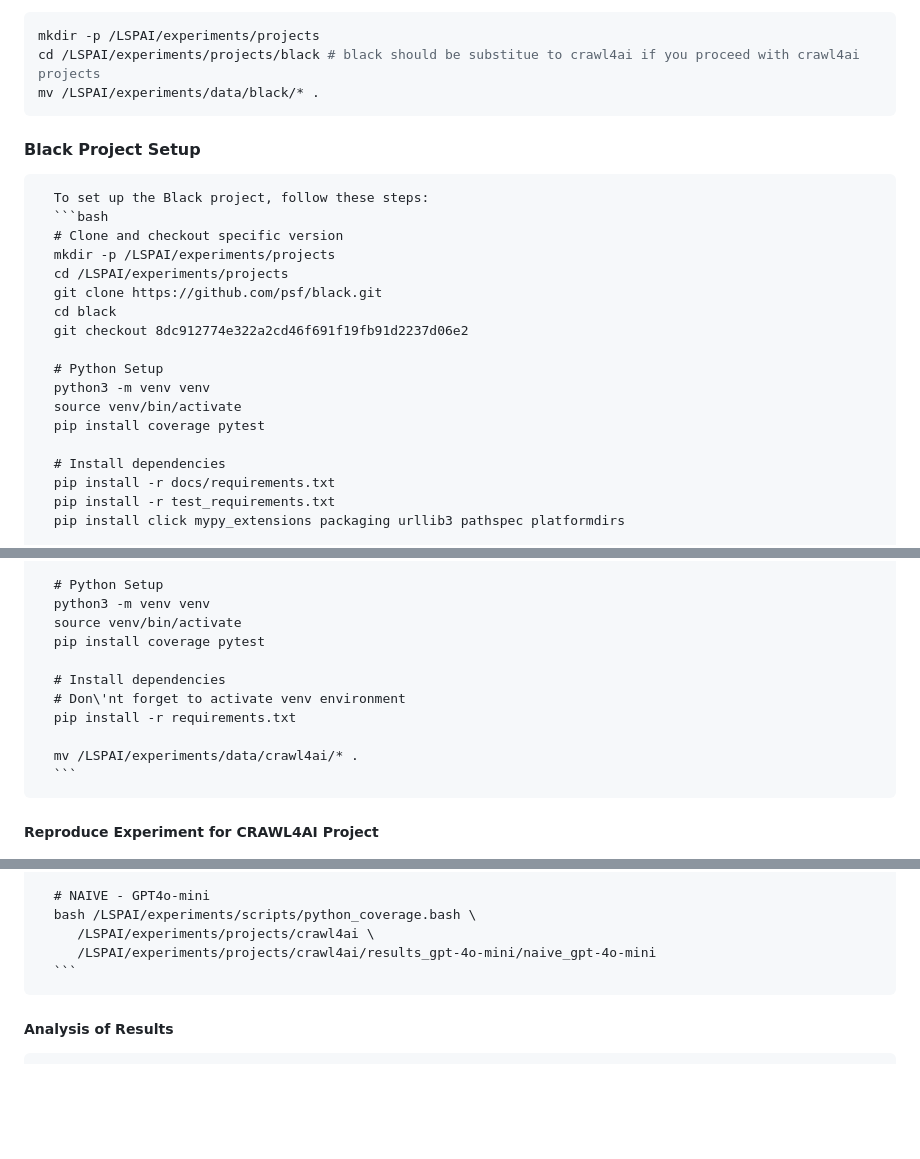
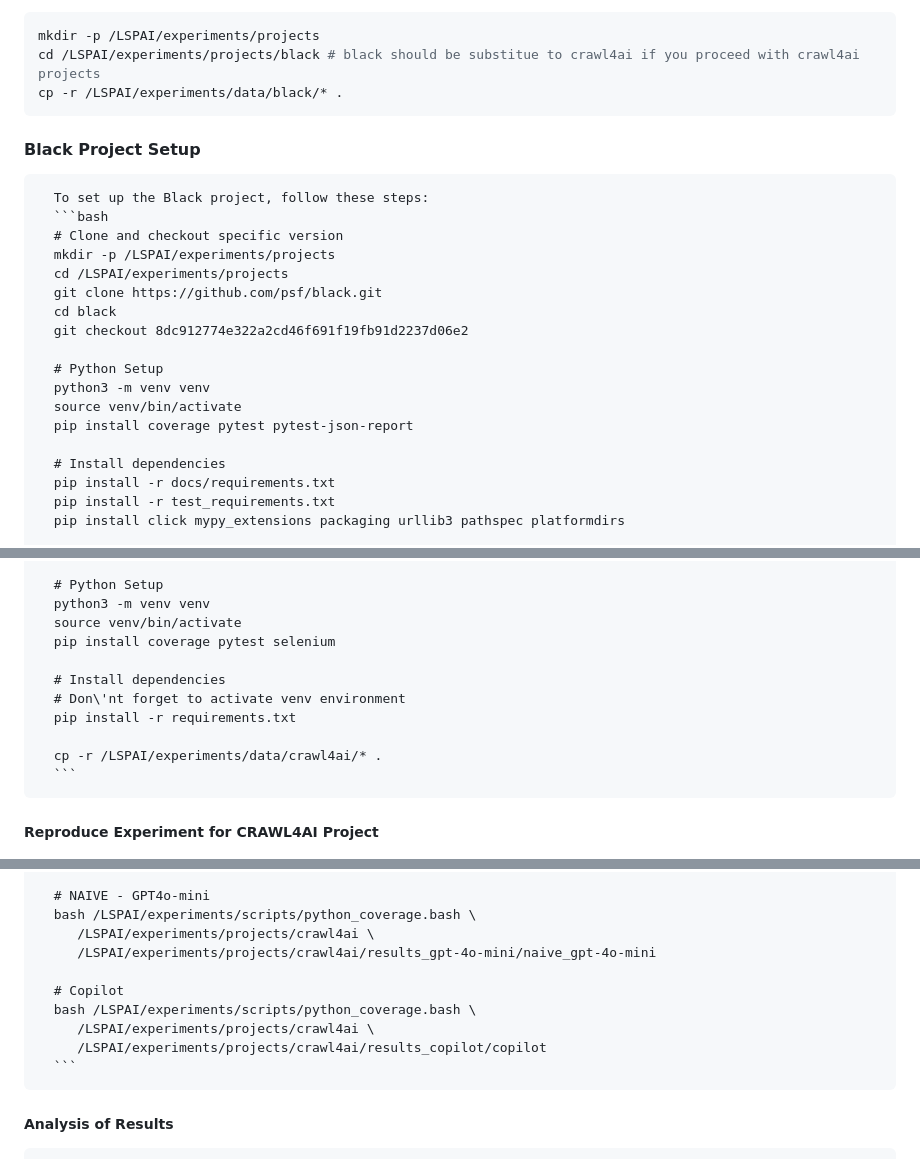
Before and after one commit to THU-WingTecher/LSPAI, a Markdown page: doc/ExperimentReproduction.md, 3 parts joined by grey strips. Rendered like a GitHub page; blank space fills up the shorter version.

````diff
--- a/doc/ExperimentReproduction.md
+++ b/doc/ExperimentReproduction.md
@@ -164,7 +164,7 @@ The extracted dataset will have this structure:
    ```bash
    mkdir -p /LSPAI/experiments/projects
    cd /LSPAI/experiments/projects/black # black should be substitue to crawl4ai if you proceed with crawl4ai projects
-   mv /LSPAI/experiments/data/black/* .
+   cp -r /LSPAI/experiments/data/black/* .
    ```
 
 
@@ -182,7 +182,7 @@ The extracted dataset will have this structure:
       # Python Setup
       python3 -m venv venv
       source venv/bin/activate
-      pip install coverage pytest
+      pip install coverage pytest pytest-json-report
 
       # Install dependencies
       pip install -r docs/requirements.txt
@@ -273,13 +278,13 @@ The extracted dataset will have this structure:
       # Python Setup
       python3 -m venv venv
       source venv/bin/activate
-      pip install coverage pytest
+      pip install coverage pytest selenium
 
       # Install dependencies
       # Don\'nt forget to activate venv environment
       pip install -r requirements.txt
 
-      mv /LSPAI/experiments/data/crawl4ai/* .
+      cp -r /LSPAI/experiments/data/crawl4ai/* .
       ```
 
    ##### Reproduce Experiment for CRAWL4AI Project
@@ -316,6 +321,11 @@ The extracted dataset will have this structure:
       bash /LSPAI/experiments/scripts/python_coverage.bash \
          /LSPAI/experiments/projects/crawl4ai \
          /LSPAI/experiments/projects/crawl4ai/results_gpt-4o-mini/naive_gpt-4o-mini
+
+      # Copilot
+      bash /LSPAI/experiments/scripts/python_coverage.bash \
+         /LSPAI/experiments/projects/crawl4ai \
+         /LSPAI/experiments/projects/crawl4ai/results_copilot/copilot
       ```
 
    ##### Analysis of Results
````
Also changed, not shown: other parts of doc/ExperimentReproduction.md (+39 -9 lines).
